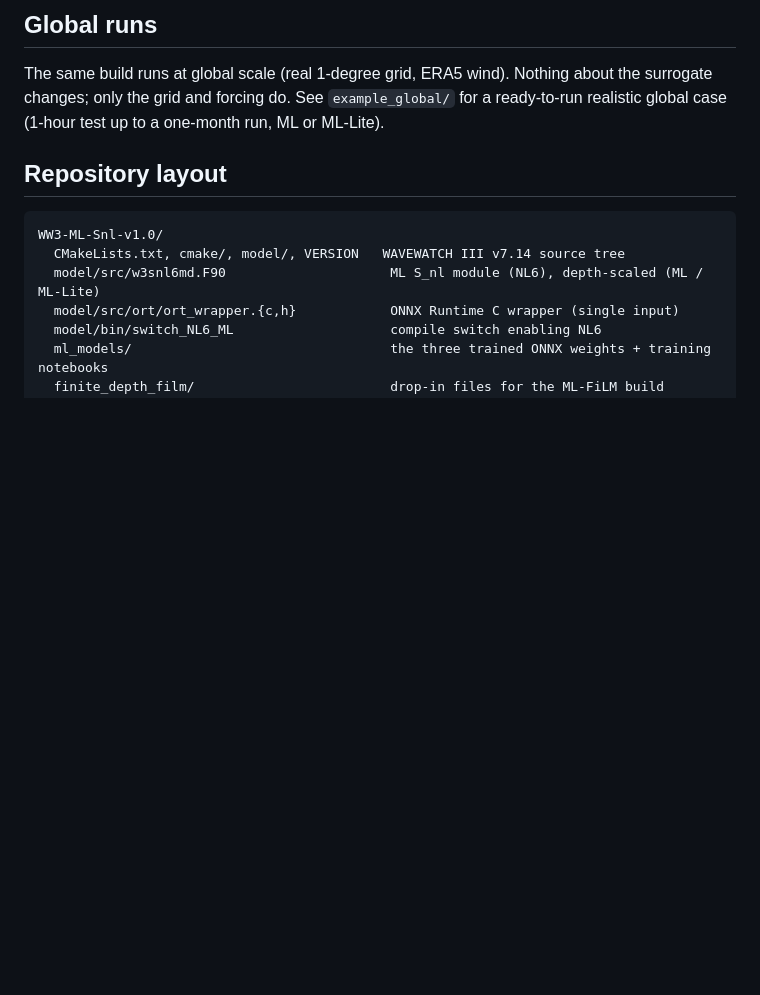
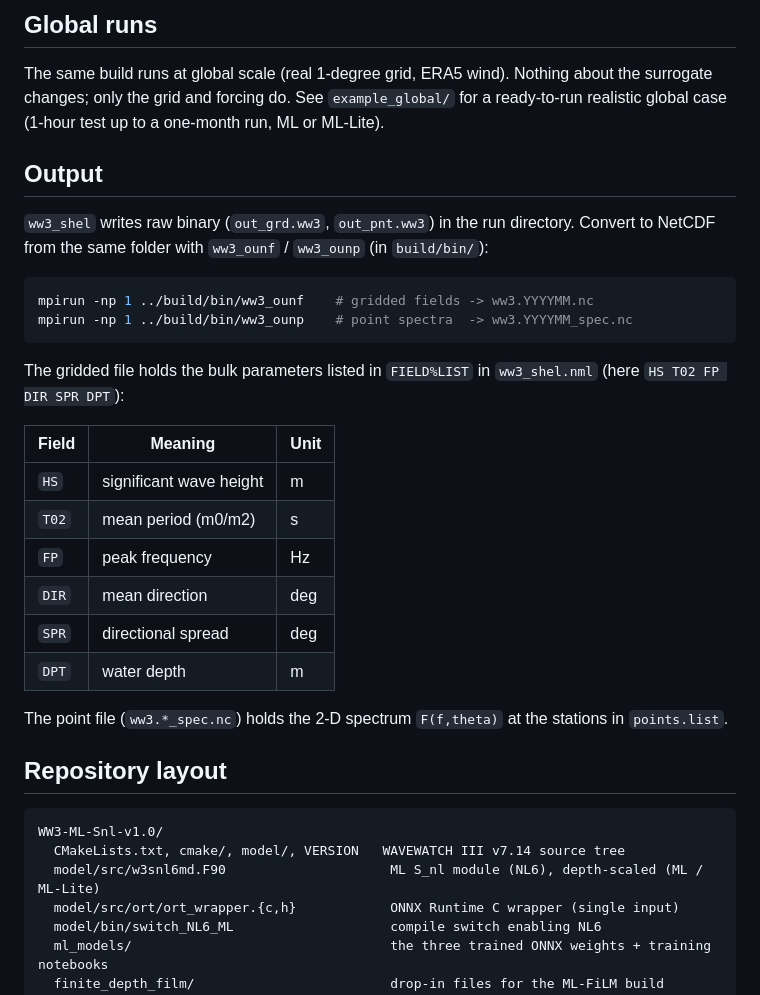
Before and after one commit to Jialunx/WW3-ML-Snl, a Markdown page: README.md, the part around the change. Rendered like a GitHub page; blank space fills up the shorter version.

Commit message:
README: add Output section (where output goes, ww3_ounf/ounp conversion, field variables)

````diff
--- a/README.md
+++ b/README.md
@@ -66,6 +66,32 @@ The same build runs at global scale (real 1-degree grid, ERA5 wind). Nothing
 about the surrogate changes; only the grid and forcing do. See
 `example_global/` for a ready-to-run realistic global case (1-hour test up to a
 one-month run, ML or ML-Lite).
+
+## Output
+
+`ww3_shel` writes raw binary (`out_grd.ww3`, `out_pnt.ww3`) in the run
+directory. Convert to NetCDF from the same folder with `ww3_ounf` / `ww3_ounp`
+(in `build/bin/`):
+
+```sh
+mpirun -np 1 ../build/bin/ww3_ounf    # gridded fields -> ww3.YYYYMM.nc
+mpirun -np 1 ../build/bin/ww3_ounp    # point spectra  -> ww3.YYYYMM_spec.nc
+```
+
+The gridded file holds the bulk parameters listed in `FIELD%LIST` in
+`ww3_shel.nml` (here `HS T02 FP DIR SPR DPT`):
+
+| Field | Meaning | Unit |
+|-------|---------|------|
+| `HS`  | significant wave height | m |
+| `T02` | mean period (m0/m2) | s |
+| `FP`  | peak frequency | Hz |
+| `DIR` | mean direction | deg |
+| `SPR` | directional spread | deg |
+| `DPT` | water depth | m |
+
+The point file (`ww3.*_spec.nc`) holds the 2-D spectrum `F(f,theta)` at the
+stations in `points.list`.
 
 ## Repository layout
 
````
